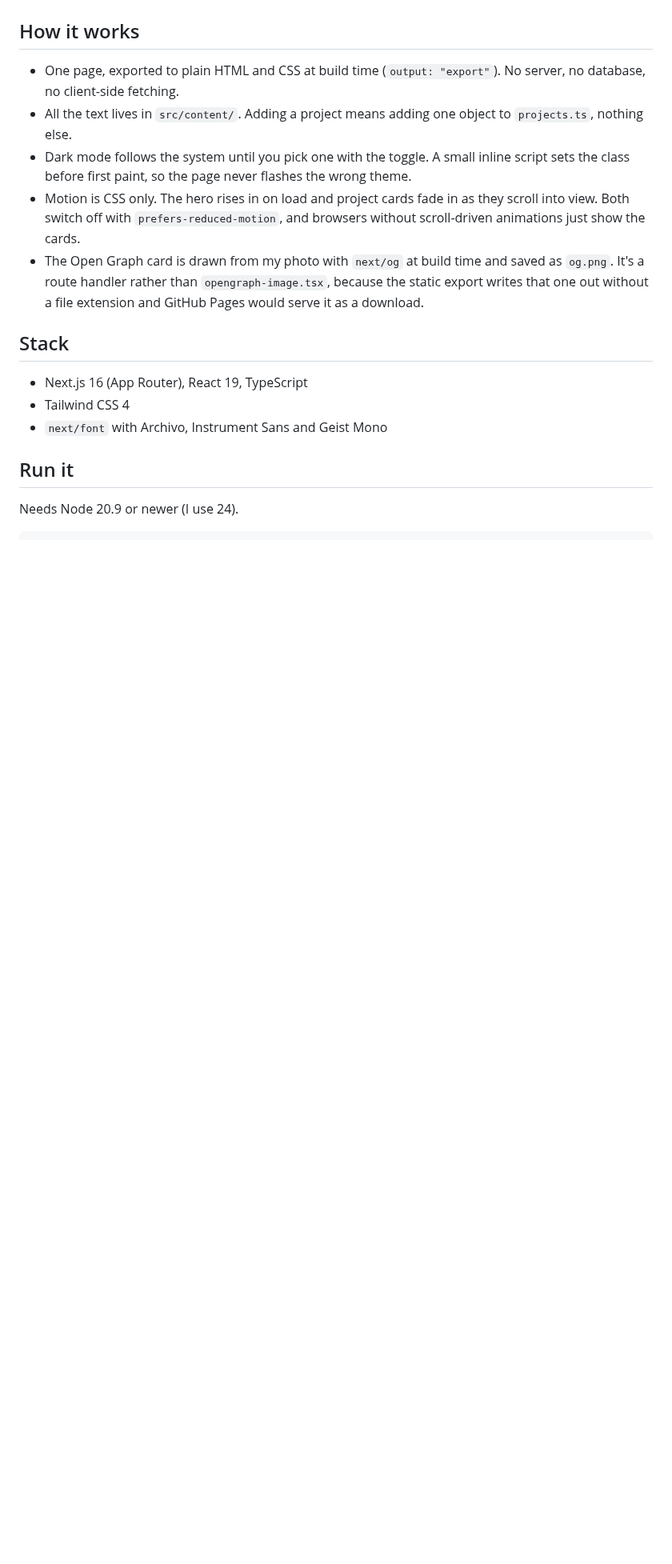
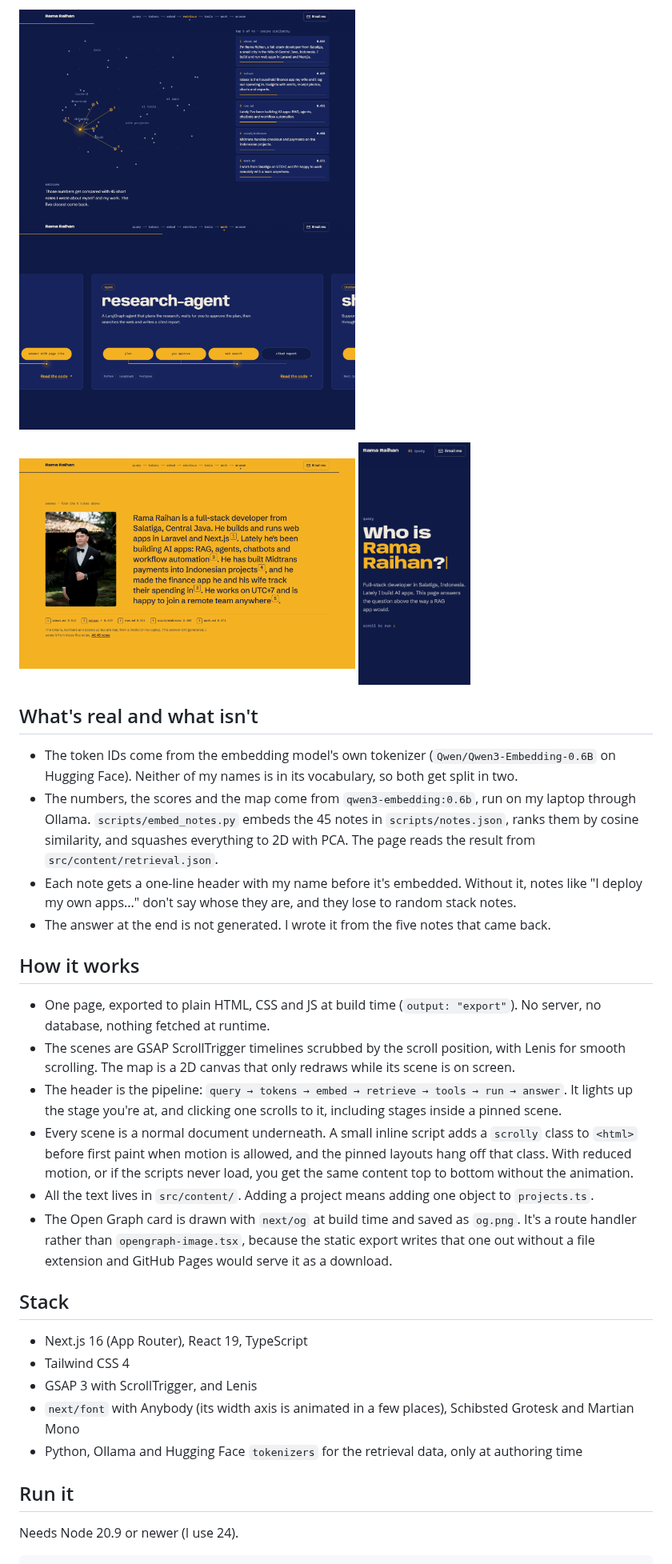
Before and after one commit to ramaraihan12/ramaraihan12.github.io, a Markdown page: README.md, the part around one of its changes. Shown at 80% size. GitHub-like rendering; pictures changed too: docs/answer.png (added), docs/mobile.png, docs/retrieve.png (added); blank space fills up the shorter version.

Commit message:
readme, screenshots and a scroll gif for the new page

```diff
--- a/README.md
+++ b/README.md
@@ -10,18 +9,37 @@ My personal site. One page that says who I am, what I work with and what I've bu
 </p>
+
+<p>
+  <img src="docs/retrieve.png" alt="The retrieval scene on desktop: a map of 45 notes with lines to the five closest, and their cards with similarity scores" width="420" />
+  <img src="docs/run.png" alt="One of the eight AI project panels, with the request pipeline lit up step by step" width="420" />
+</p>
+<p>
+  <img src="docs/answer.png" alt="The answer section in turmeric yellow, with my photo and the answer text with numbered citations" width="420" />
+  <img src="docs/mobile.png" alt="The opening question on a phone" width="140" />
+</p>
+
+## What's real and what isn't
+
+- The token IDs come from the embedding model's own tokenizer (`Qwen/Qwen3-Embedding-0.6B` on Hugging Face). Neither of my names is in its vocabulary, so both get split in two.
+- The numbers, the scores and the map come from `qwen3-embedding:0.6b`, run on my laptop through Ollama. `scripts/embed_notes.py` embeds the 45 notes in `scripts/notes.json`, ranks them by cosine similarity, and squashes everything to 2D with PCA. The page reads the result from `src/content/retrieval.json`.
+- Each note gets a one-line header with my name before it's embedded. Without it, notes like "I deploy my own apps..." don't say whose they are, and they lose to random stack notes.
+- The answer at the end is not generated. I wrote it from the five notes that came back.
 
 ## How it works
 
-- One page, exported to plain HTML and CSS at build time (`output: "export"`). No server, no database, no client-side fetching.
-- All the text lives in `src/content/`. Adding a project means adding one object to `projects.ts`, nothing else.
-- Dark mode follows the system until you pick one with the toggle. A small inline script sets the class before first paint, so the page never flashes the wrong theme.
-- Motion is CSS only. The hero rises in on load and project cards fade in as they scroll into view. Both switch off with `prefers-reduced-motion`, and browsers without scroll-driven animations just show the cards.
-- The Open Graph card is drawn from my photo with `next/og` at build time and saved as `og.png`. It's a route handler rather than `opengraph-image.tsx`, because the static export writes that one out without a file extension and GitHub Pages would serve it as a download.
+- One page, exported to plain HTML, CSS and JS at build time (`output: "export"`). No server, no database, nothing fetched at runtime.
+- The scenes are GSAP ScrollTrigger timelines scrubbed by the scroll position, with Lenis for smooth scrolling. The map is a 2D canvas that only redraws while its scene is on screen.
+- The header is the pipeline: `query → tokens → embed → retrieve → tools → run → answer`. It lights up the stage you're at, and clicking one scrolls to it, including stages inside a pinned scene.
+- Every scene is a normal document underneath. A small inline script adds a `scrolly` class to `<html>` before first paint when motion is allowed, and the pinned layouts hang off that class. With reduced motion, or if the scripts never load, you get the same content top to bottom without the animation.
+- All the text lives in `src/content/`. Adding a project means adding one object to `projects.ts`.
+- The Open Graph card is drawn with `next/og` at build time and saved as `og.png`. It's a route handler rather than `opengraph-image.tsx`, because the static export writes that one out without a file extension and GitHub Pages would serve it as a download.
 
 ## Stack
 
 - Next.js 16 (App Router), React 19, TypeScript
 - Tailwind CSS 4
-- `next/font` with Archivo, Instrument Sans and Geist Mono
+- GSAP 3 with ScrollTrigger, and Lenis
+- `next/font` with Anybody (its width axis is animated in a few places), Schibsted Grotesk and Martian Mono
+- Python, Ollama and Hugging Face `tokenizers` for the retrieval data, only at authoring time
 
 ## Run it
 
```
Also changed, not shown: other parts of README.md (+20 -10 lines), docs/desktop.png (deleted), 2 other files.
